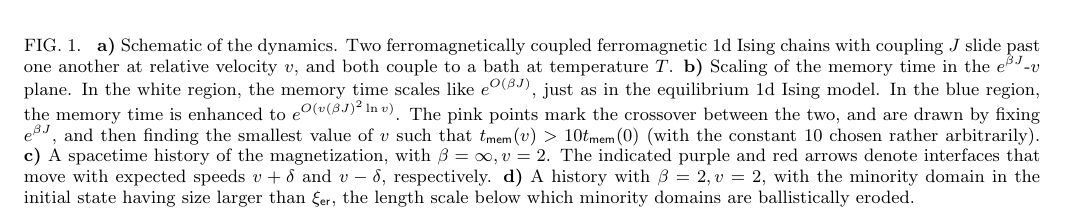
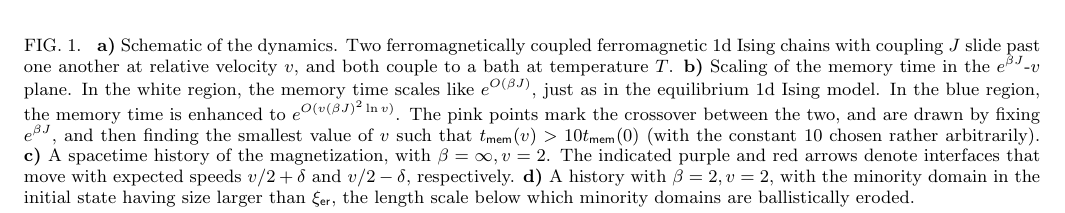
Before and after one commit to ethanlake/sliding-layers, a LaTeX paper (paper/paper.tex): part of page 2 of 6, cut so that both start at the same text. Compiled offline with pdfLaTeX.

Commit message:
fixed some typos

```diff
--- a/paper/paper.tex
+++ b/paper/paper.tex
@@ -126,7 +126,7 @@
 		\begin{minipage}[t]{0.32\textwidth}
 			\labeledfig{noisy_history}{d)}
 		\end{minipage}
-		\caption{\label{fig:overview} {\bf a)} Schematic of the dynamics. Two ferromagnetically coupled ferromagnetic 1d Ising chains with coupling $J$ slide past one another at relative velocity $v$, and both couple to a bath at temperature $T$. {\bf b)} Scaling of the memory time in the $e^{\b J}$-$v$ plane. In the white region, the memory time scales like $e^{O(\b J)}$, just as in the equilibrium 1d Ising model. In the blue region, the memory time is enhanced to $e^{O(v (\b J)^2 \ln v)}$. The pink points mark the crossover between the two, and are drawn by fixing $e^{\b J}$, and then finding the smallest value of $v$ such that $\tmem(v) >  10 \tmem(0)$ (with the constant $10$ chosen rather arbitrarily). {\bf c)} A spacetime history of the magnetization, with $\b = \infty, v = 2$. The indicated purple and red arrows denote interfaces that move with expected speeds $v + \d$ and $v-\d$, respectively. {\bf d)} A history with $\b = 2, v = 2$, with the minority domain in the initial state having size larger than $\ler$, the length scale below which minority domains are ballistically eroded.  }
+		\caption{\label{fig:overview} {\bf a)} Schematic of the dynamics. Two ferromagnetically coupled ferromagnetic 1d Ising chains with coupling $J$ slide past one another at relative velocity $v$, and both couple to a bath at temperature $T$. {\bf b)} Scaling of the memory time in the $e^{\b J}$-$v$ plane. In the white region, the memory time scales like $e^{O(\b J)}$, just as in the equilibrium 1d Ising model. In the blue region, the memory time is enhanced to $e^{O(v (\b J)^2 \ln v)}$. The pink points mark the crossover between the two, and are drawn by fixing $e^{\b J}$, and then finding the smallest value of $v$ such that $\tmem(v) >  10 \tmem(0)$ (with the constant $10$ chosen rather arbitrarily). {\bf c)} A spacetime history of the magnetization, with $\b = \infty, v = 2$. The indicated purple and red arrows denote interfaces that move with expected speeds $v/2 + \d$ and $v/2-\d$, respectively. {\bf d)} A history with $\b = 2, v = 2$, with the minority domain in the initial state having size larger than $\ler$, the length scale below which minority domains are ballistically eroded.  }
 	\end{figure*}
 
 	\paragraph*{Sliding Ising models:} In this paper, we show that subjecting a ferromagnetic 1d Ising model on a two-leg ladder to a very simple type of nonequilibrium drive can significantly increase $\tmem$. We drive the system out of equilibrium by sliding the two legs of the ladder past one another at a relative velocity $v$, as illustrated in Fig.~\ref{fig:overview}~{\bf a}. More precisely, letting $s^{(\sft / \sfb)}_i \in \{ \pm 1\}$ be the $i$th spin on the top / bottom leg of the ladder, we consider a system governed by the time-dependent Hamiltonian~\footnote{The floor and ceiling functions in this expression are not important, and can be replaced by a smoother kernel like $\sum_i \sum_j f(i-j+vt) s_i^{(\sft)} s_j^{(\sfb)}$ with e.g. $f(x) \sim e^{-x^2/{2\s^2}}$ without qualitatively changing the physics. }
```
Also changed, not shown: paper/SM.pdf, paper/annotated_clean_history.pdf, paper/paper.pdf, paper/tlv_fig.pdf, 2 other files.
